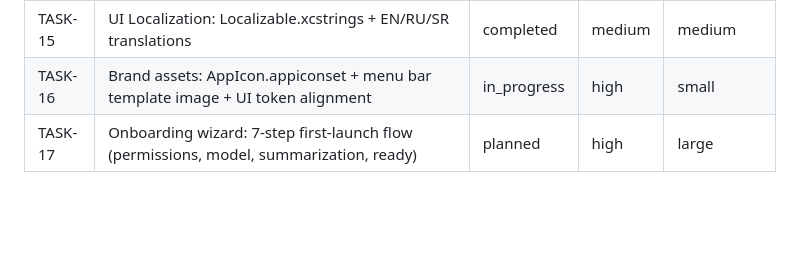
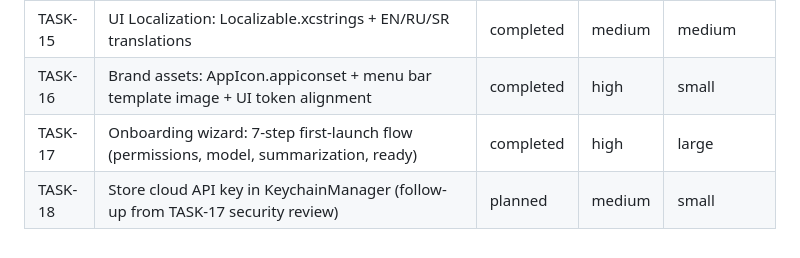
Before and after one commit to maximov365/Voxema, a Markdown page: docs/TASKS.md, the part around the change. GitHub-like rendering; blank space fills up the shorter version.

```diff
--- a/docs/TASKS.md
+++ b/docs/TASKS.md
@@ -27,5 +27,6 @@
 | TASK-13 | Export error feedback: surface write failures in MeetingDetailView export actions | planned | low | small |
 | TASK-14 | Decouple GRDB from AppState: move failing-store factory into Storage module | planned | low | small |
 | TASK-15 | UI Localization: Localizable.xcstrings + EN/RU/SR translations | completed | medium | medium |
-| TASK-16 | Brand assets: AppIcon.appiconset + menu bar template image + UI token alignment | in_progress | high | small |
-| TASK-17 | Onboarding wizard: 7-step first-launch flow (permissions, model, summarization, ready) | planned | high | large |
+| TASK-16 | Brand assets: AppIcon.appiconset + menu bar template image + UI token alignment | completed | high | small |
+| TASK-17 | Onboarding wizard: 7-step first-launch flow (permissions, model, summarization, ready) | completed | high | large |
+| TASK-18 | Store cloud API key in KeychainManager (follow-up from TASK-17 security review) | planned | medium | small |
```
Also changed, not shown: docs/LESSONS_LEARNED.md (+42 -0 lines).
